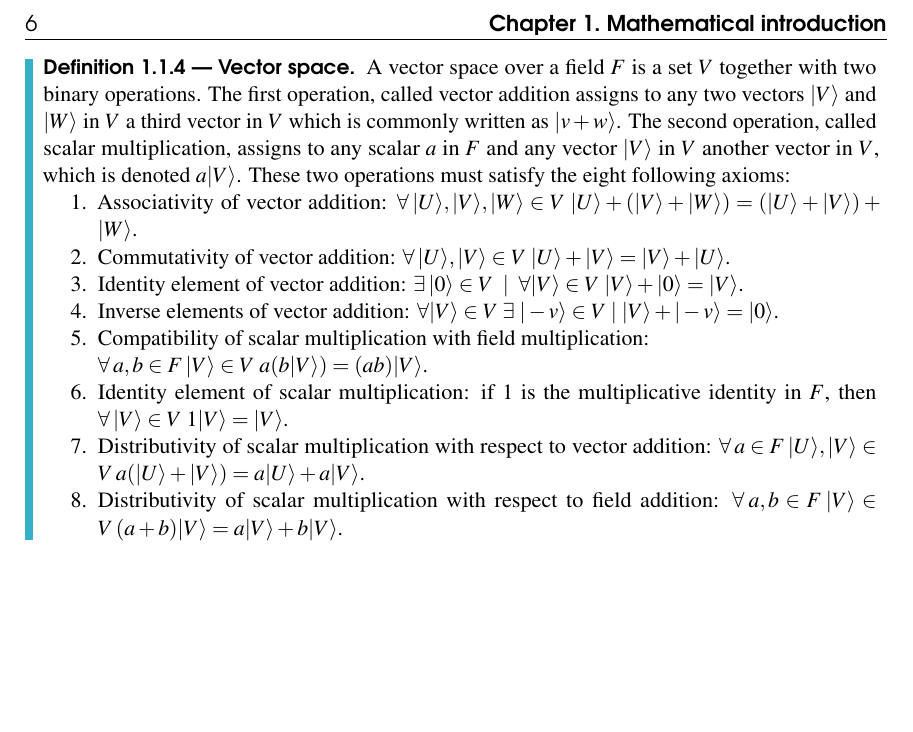
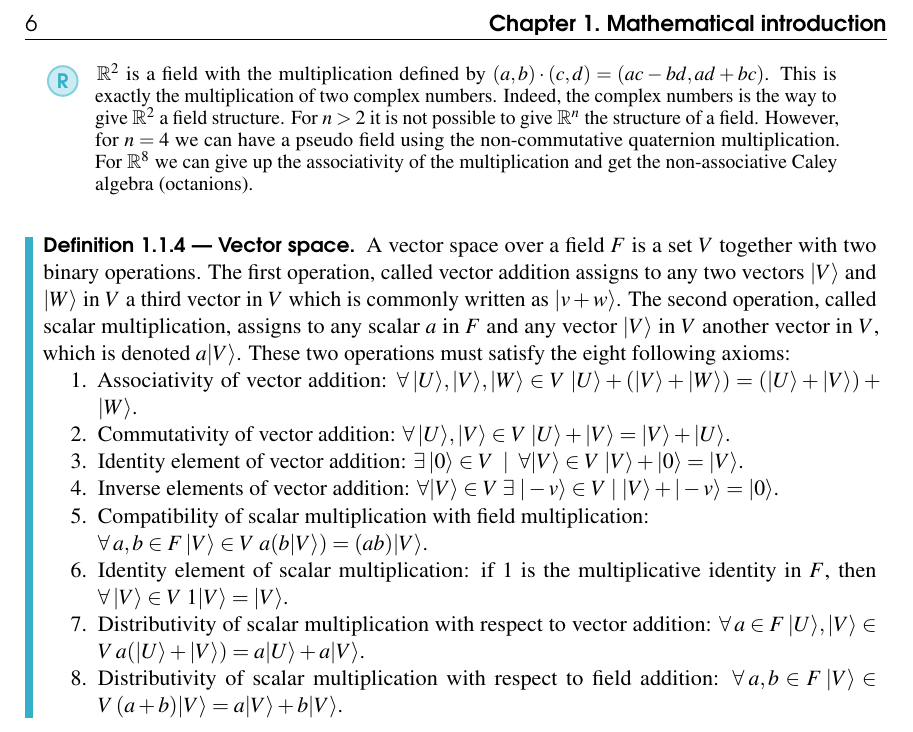
Before and after one commit to lucagalbu/Principles-of-Quantum-Mechanics, a LaTeX book (main.tex): part of page 6 of 6, cut so that both start at the same text, the shorter picture padded with empty space. Compiled offline with pdfLaTeX.

Commit message:
Complex numbers as field for R2

```diff
--- a/main.tex
+++ b/main.tex
@@ -135,6 +135,13 @@
     and multiplication distributes over addition: $\forall a,b\in F\; a\cdot(b+c)=(a\cdot b) + (a\cdot c)$.
 \end{definition}
 
+\begin{remark}
+    $\R^2$ is a field with the multiplication defined by $(a,b)\cdot(c,d)=(ac-bd, ad+bc)$. This is exactly the multiplication of two
+    complex numbers. Indeed, the complex numbers is the way to give $\R^2$ a field structure. For $n>2$ it is not possible to give $\R^n$
+    the structure of a field. However, for $n=4$ we can have a pseudo field using the non-commutative quaternion multiplication.
+    For $\R^8$ we can give up the associativity of the multiplication and get the non-associative Caley algebra (octanions).
+\end{remark}
+
 \begin{definition}[Vector space]
 A vector space over a field $F$ is a set $V$ together with two binary operations.
 The first operation, called vector addition assigns to any two vectors $\ket{V}$ and $\ket{W}$ in $V$ a third vector in $V$ which is commonly written as $\ket{v+w}$.
```
